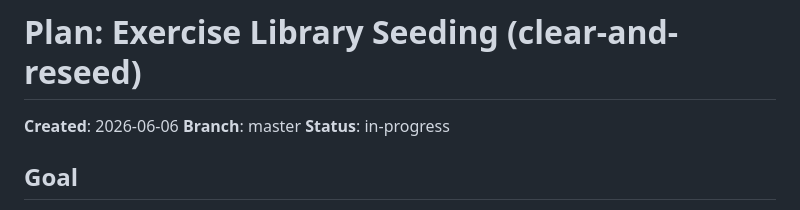
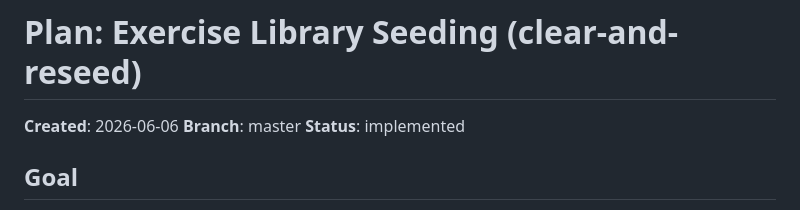
Before and after one commit to dushanpantic/zamaj, a Markdown page: plan.md, the part around the change. GitHub-like rendering.

Commit message:
mark exercise library seeding plan implemented
Co-Authored-By: Claude Opus 4.8 <noreply@anthropic.com>

```diff
--- a/plan.md
+++ b/plan.md
@@ -2,7 +2,7 @@
 
 **Created**: 2026-06-06
 **Branch**: master
-**Status**: in-progress
+**Status**: implemented
 
 ## Goal
 
```
